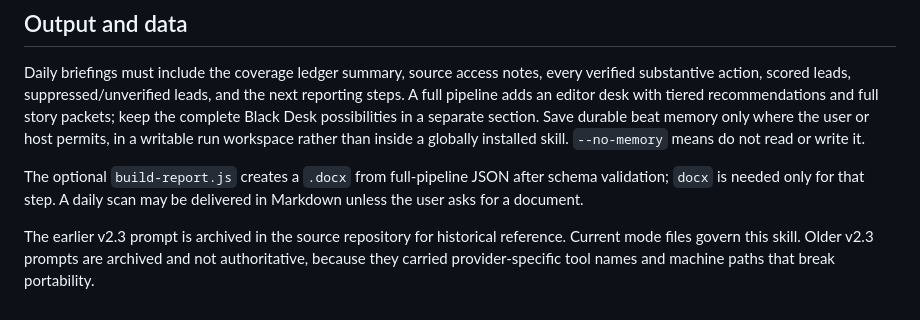
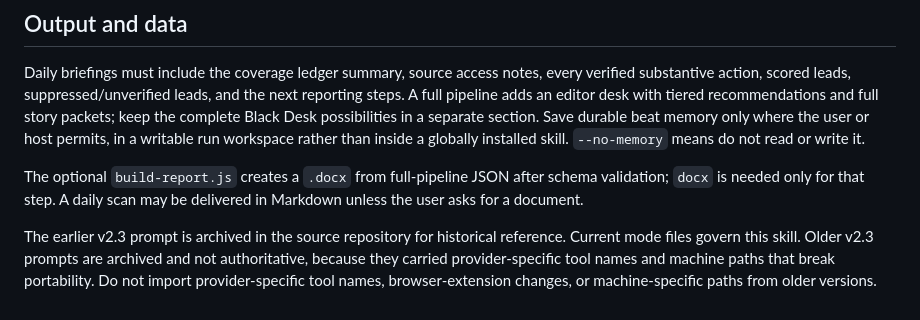
Before and after one commit to scottconverse/civic-scanner, a Markdown page: SKILL.md, the part around the change. Drawn GitHub-style.

Commit message:
skill cleanup 2026-10-09: restore rules the cleanup had dropped
Co-Authored-By: Claude Sonnet 5.5 <noreply@anthropic.com>

```diff
--- a/SKILL.md
+++ b/SKILL.md
@@ -44,4 +44,4 @@ Daily briefings must include the coverage ledger summary, source access notes, e
 
 The optional `build-report.js` creates a `.docx` from full-pipeline JSON after schema validation; `docx` is needed only for that step. A daily scan may be delivered in Markdown unless the user asks for a document.
 
-The earlier v2.3 prompt is archived in the source repository for historical reference. Current mode files govern this skill. Older v2.3 prompts are archived and not authoritative, because they carried provider-specific tool names and machine paths that break portability.
+The earlier v2.3 prompt is archived in the source repository for historical reference. Current mode files govern this skill. Older v2.3 prompts are archived and not authoritative, because they carried provider-specific tool names and machine paths that break portability. Do not import provider-specific tool names, browser-extension changes, or machine-specific paths from older versions.
```
Also changed, not shown: references/editorial-controls.md (+2 -0 lines).
